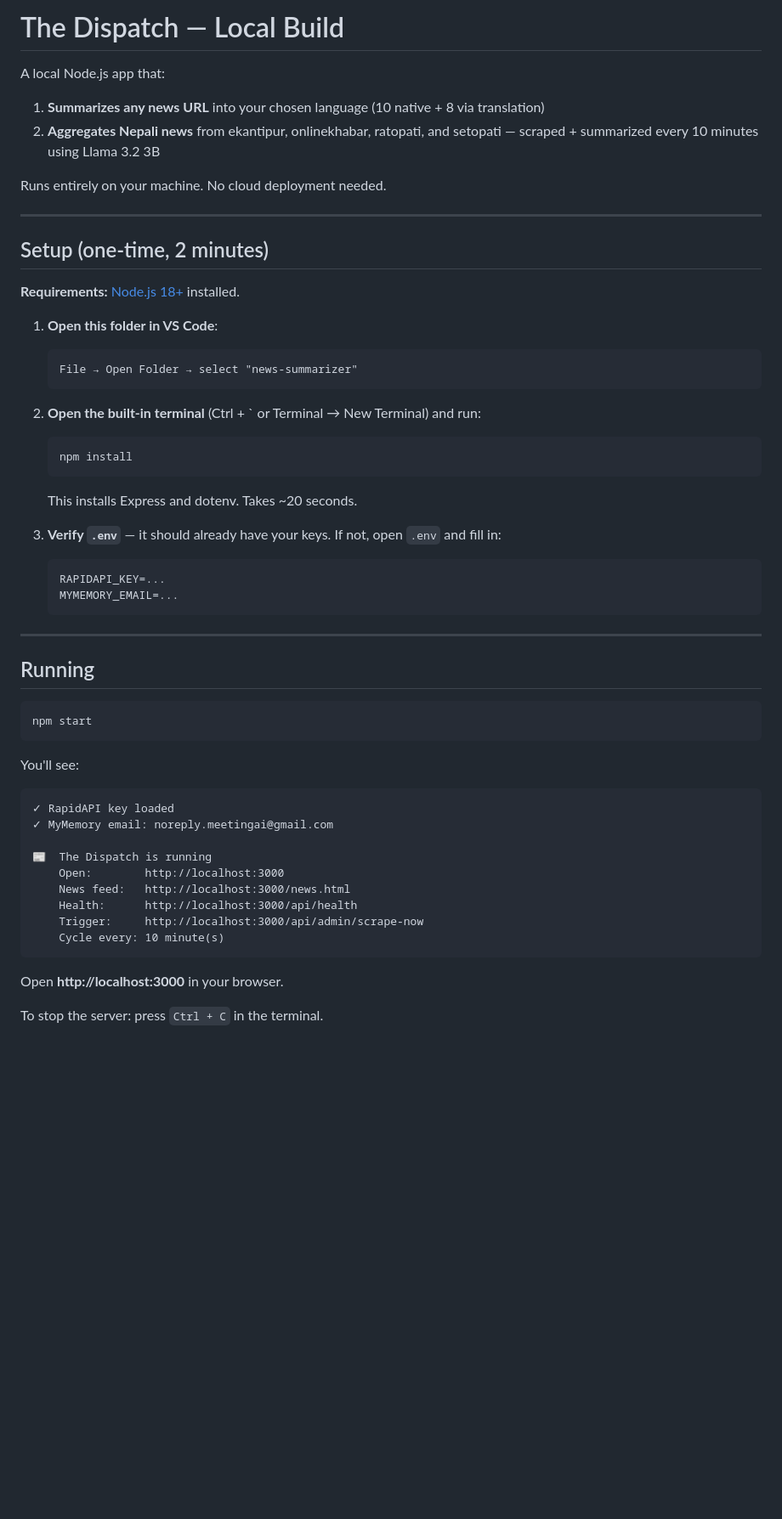
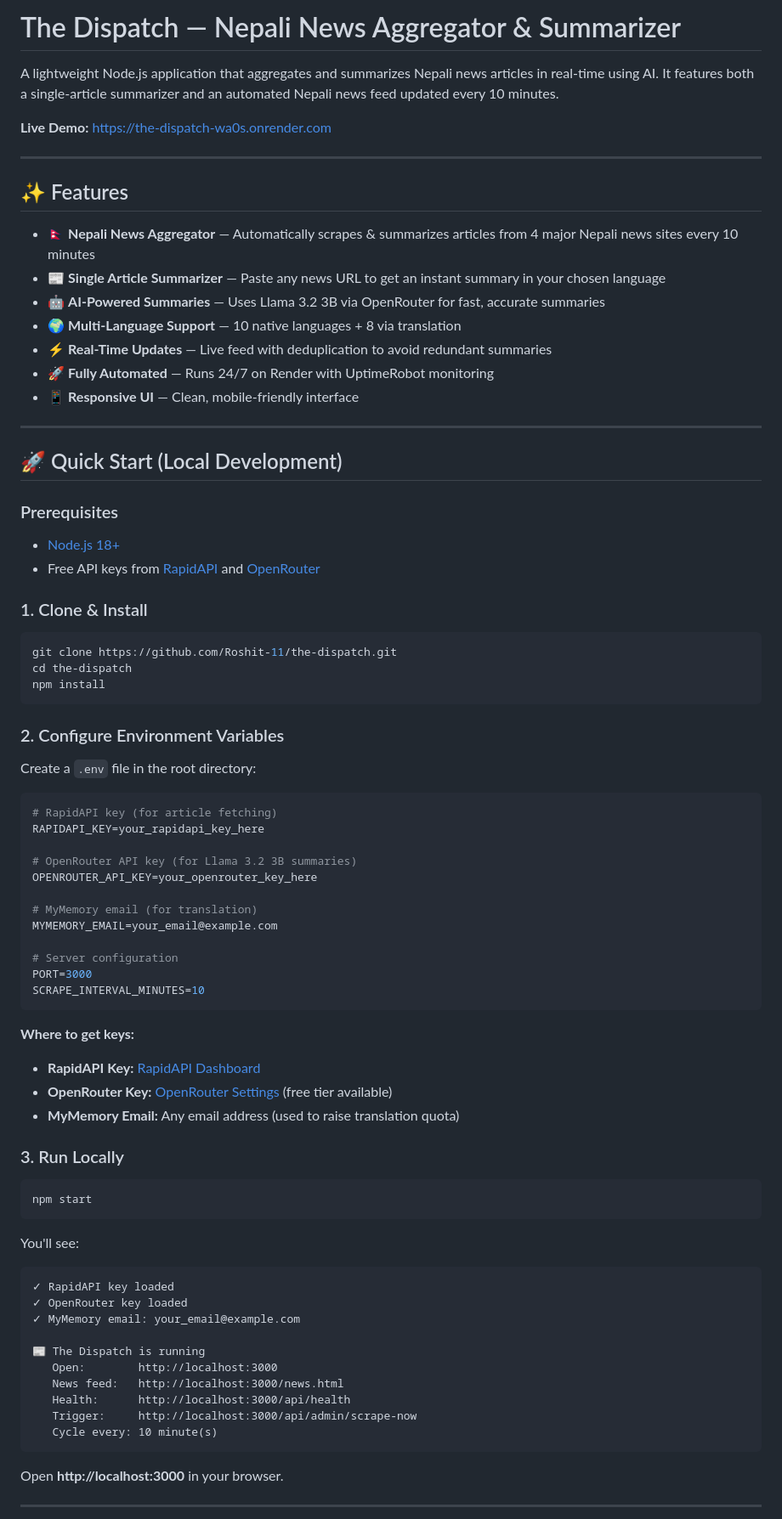
Before and after one commit to Roshit-11/the-dispatch, a Markdown page: README.md, the part around one of its changes. Shown at 85% size. GitHub-like rendering; blank space fills up the shorter version.

````diff
--- a/README.md
+++ b/README.md
@@ -1,37 +1,62 @@
-# The Dispatch — Local Build
+# The Dispatch — Nepali News Aggregator & Summarizer
 
-A local Node.js app that:
-1. **Summarizes any news URL** into your chosen language (10 native + 8 via translation)
-2. **Aggregates Nepali news** from ekantipur, onlinekhabar, ratopati, and setopati — scraped + summarized every 10 minutes using Llama 3.2 3B
+A lightweight Node.js application that aggregates and summarizes Nepali news articles in real-time using AI. It features both a single-article summarizer and an automated Nepali news feed updated every 10 minutes.
 
-Runs entirely on your machine. No cloud deployment needed.
+**Live Demo:** [https://the-dispatch-wa0s.onrender.com](https://the-dispatch-wa0s.onrender.com)
 
 ---
 
-## Setup (one-time, 2 minutes)
+## ✨ Features
 
-**Requirements:** [Node.js 18+](https://nodejs.org) installed.
-
-1. **Open this folder in VS Code**:
-   ```
-   File → Open Folder → select "news-summarizer"
-   ```
-
-2. **Open the built-in terminal** (Ctrl + ` or Terminal → New Terminal) and run:
-   ```bash
-   npm install
-   ```
-   This installs Express and dotenv. Takes ~20 seconds.
-
-3. **Verify `.env`** — it should already have your keys. If not, open `.env` and fill in:
-   ```
-   RAPIDAPI_KEY=...
-   MYMEMORY_EMAIL=...
-   ```
+- 🇳🇵 **Nepali News Aggregator** — Automatically scrapes & summarizes articles from 4 major Nepali news sites every 10 minutes
+- 📰 **Single Article Summarizer** — Paste any news URL to get an instant summary in your chosen language
+- 🤖 **AI-Powered Summaries** — Uses Llama 3.2 3B via OpenRouter for fast, accurate summaries
+- 🌍 **Multi-Language Support** — 10 native languages + 8 via translation
+- ⚡ **Real-Time Updates** — Live feed with deduplication to avoid redundant summaries
+- 🚀 **Fully Automated** — Runs 24/7 on Render with UptimeRobot monitoring
+- 📱 **Responsive UI** — Clean, mobile-friendly interface
 
 ---
 
-## Running
+## 🚀 Quick Start (Local Development)
+
+### Prerequisites
+- [Node.js 18+](https://nodejs.org)
+- Free API keys from [RapidAPI](https://rapidapi.com) and [OpenRouter](https://openrouter.ai)
+
+### 1. Clone & Install
+
+```bash
+git clone https://github.com/Roshit-11/the-dispatch.git
+cd the-dispatch
+npm install
+```
+
+### 2. Configure Environment Variables
+
+Create a `.env` file in the root directory:
+
+```env
+# RapidAPI key (for article fetching)
+RAPIDAPI_KEY=your_rapidapi_key_here
+
+# OpenRouter API key (for Llama 3.2 3B summaries)
+OPENROUTER_API_KEY=your_openrouter_key_here
+
+# MyMemory email (for translation)
+MYMEMORY_EMAIL=your_email@example.com
+
+# Server configuration
+PORT=3000
+SCRAPE_INTERVAL_MINUTES=10
+```
+
+**Where to get keys:**
+- **RapidAPI Key:** [RapidAPI Dashboard](https://rapidapi.com/account/settings/security)
+- **OpenRouter Key:** [OpenRouter Settings](https://openrouter.ai/settings/keys) (free tier available)
+- **MyMemory Email:** Any email address (used to raise translation quota)
+
+### 3. Run Locally
 
 ```bash
 npm start
@@ -40,17 +65,18 @@ npm start
 You'll see:
 ```
 ✓ RapidAPI key loaded
-✓ MyMemory email: noreply.meetingai@gmail.com
+✓ OpenRouter key loaded
+✓ MyMemory email: your_email@example.com
 
-📰  The Dispatch is running
-    Open:        http://localhost:3000
-    News feed:   http://localhost:3000/news.html
-    Health:      http://localhost:3000/api/health
-    Trigger:     http://localhost:3000/api/admin/scrape-now
-    Cycle every: 10 minute(s)
+📰 The Dispatch is running
+   Open:        http://localhost:3000
+   News feed:   http://localhost:3000/news.html
+   Health:      http://localhost:3000/api/health
+   Trigger:     http://localhost:3000/api/admin/scrape-now
+   Cycle every: 10 minute(s)
 ```
 
 Open **http://localhost:3000** in your browser.
 
-To stop the server: press `Ctrl + C` in the terminal.
+---
 
````
Also changed, not shown: other parts of README.md (+133 -104 lines).
